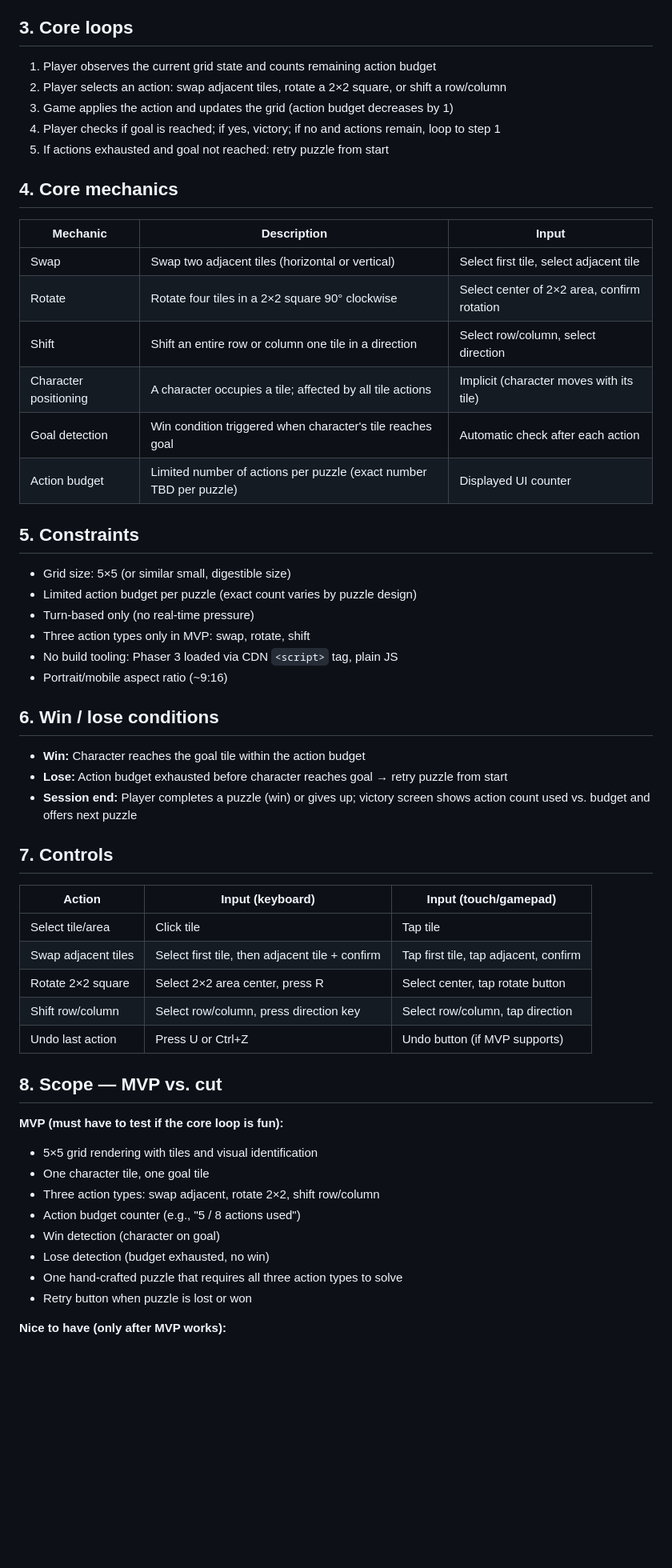
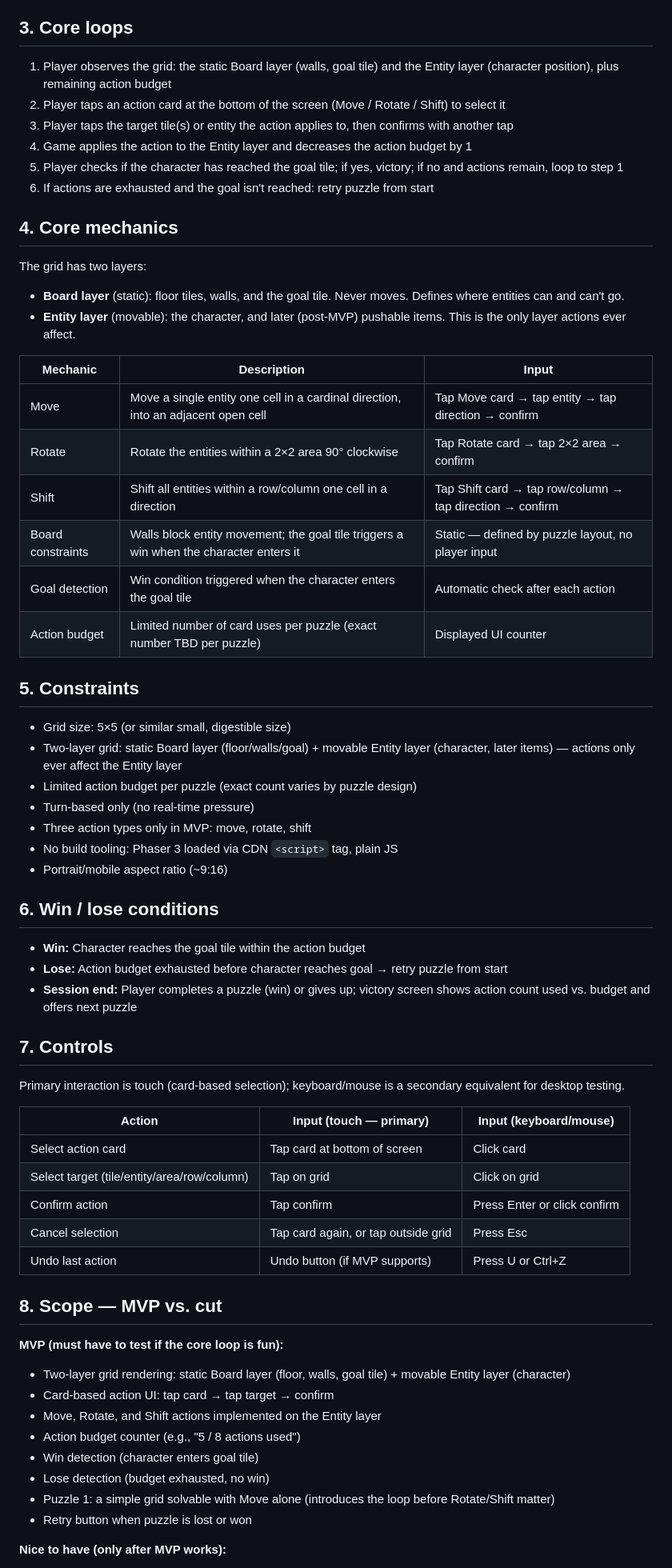
Before and after one commit to FabienDeshayes/gaming-sandbox, a Markdown page: games/bibou/DESIGN.md, the part around one of its changes. Shown at 80% size. Drawn GitHub-style; blank space fills up the shorter version.

Commit message:
Introduce two-layer grid: static Board layer + movable Entity layer
- Board layer (floor/walls/goal) is static and constrains movement
- Entity layer (character, later items) is what actions affect
- Renamed 'swap' action to 'move' since tiles no longer swap places
- Documented card-based action selection UI (tap card, tap target, confirm)
- Puzzle 1 scoped to Move only; Rotate/Shift become relevant with items later

Co-Authored-By: Claude Sonnet 5 <noreply@anthropic.com>
Claude-Session: https://claude.ai/code/session_01RBPp1TYfzcvsrAGw6b9gBd

```diff
--- a/games/bibou/DESIGN.md
+++ b/games/bibou/DESIGN.md
@@ -12,29 +12,35 @@ Bibou is a minimal, turn-based puzzle game on a small grid where you use tile-mo
 
 ## 3. Core loops
 
-1. Player observes the current grid state and counts remaining action budget
-2. Player selects an action: swap adjacent tiles, rotate a 2×2 square, or shift a row/column
-3. Game applies the action and updates the grid (action budget decreases by 1)
-4. Player checks if goal is reached; if yes, victory; if no and actions remain, loop to step 1
-5. If actions exhausted and goal not reached: retry puzzle from start
+1. Player observes the grid: the static Board layer (walls, goal tile) and the Entity layer (character position), plus remaining action budget
+2. Player taps an action card at the bottom of the screen (Move / Rotate / Shift) to select it
+3. Player taps the target tile(s) or entity the action applies to, then confirms with another tap
+4. Game applies the action to the Entity layer and decreases the action budget by 1
+5. Player checks if the character has reached the goal tile; if yes, victory; if no and actions remain, loop to step 1
+6. If actions are exhausted and the goal isn't reached: retry puzzle from start
 
 ## 4. Core mechanics
 
+The grid has two layers:
+- **Board layer** (static): floor tiles, walls, and the goal tile. Never moves. Defines where entities can and can't go.
+- **Entity layer** (movable): the character, and later (post-MVP) pushable items. This is the only layer actions ever affect.
+
 | Mechanic | Description | Input |
 |---|---|---|
-| Swap | Swap two adjacent tiles (horizontal or vertical) | Select first tile, select adjacent tile |
-| Rotate | Rotate four tiles in a 2×2 square 90° clockwise | Select center of 2×2 area, confirm rotation |
-| Shift | Shift an entire row or column one tile in a direction | Select row/column, select direction |
-| Character positioning | A character occupies a tile; affected by all tile actions | Implicit (character moves with its tile) |
-| Goal detection | Win condition triggered when character's tile reaches goal | Automatic check after each action |
-| Action budget | Limited number of actions per puzzle (exact number TBD per puzzle) | Displayed UI counter |
+| Move | Move a single entity one cell in a cardinal direction, into an adjacent open cell | Tap Move card → tap entity → tap direction → confirm |
+| Rotate | Rotate the entities within a 2×2 area 90° clockwise | Tap Rotate card → tap 2×2 area → confirm |
+| Shift | Shift all entities within a row/column one cell in a direction | Tap Shift card → tap row/column → tap direction → confirm |
+| Board constraints | Walls block entity movement; the goal tile triggers a win when the character enters it | Static — defined by puzzle layout, no player input |
+| Goal detection | Win condition triggered when the character enters the goal tile | Automatic check after each action |
+| Action budget | Limited number of card uses per puzzle (exact number TBD per puzzle) | Displayed UI counter |
 
 ## 5. Constraints
 
 - Grid size: 5×5 (or similar small, digestible size)
+- Two-layer grid: static Board layer (floor/walls/goal) + movable Entity layer (character, later items) — actions only ever affect the Entity layer
 - Limited action budget per puzzle (exact count varies by puzzle design)
 - Turn-based only (no real-time pressure)
-- Three action types only in MVP: swap, rotate, shift
+- Three action types only in MVP: move, rotate, shift
 - No build tooling: Phaser 3 loaded via CDN `<script>` tag, plain JS
 - Portrait/mobile aspect ratio (~9:16)
 
@@ -46,24 +52,26 @@ Bibou is a minimal, turn-based puzzle game on a small grid where you use tile-mo
 
 ## 7. Controls
 
-| Action | Input (keyboard) | Input (touch/gamepad) |
+Primary interaction is touch (card-based selection); keyboard/mouse is a secondary equivalent for desktop testing.
+
+| Action | Input (touch — primary) | Input (keyboard/mouse) |
 |---|---|---|
-| Select tile/area | Click tile | Tap tile |
-| Swap adjacent tiles | Select first tile, then adjacent tile + confirm | Tap first tile, tap adjacent, confirm |
-| Rotate 2×2 square | Select 2×2 area center, press R | Select center, tap rotate button |
-| Shift row/column | Select row/column, press direction key | Select row/column, tap direction |
-| Undo last action | Press U or Ctrl+Z | Undo button (if MVP supports) |
+| Select action card | Tap card at bottom of screen | Click card |
+| Select target (tile/entity/area/row/column) | Tap on grid | Click on grid |
+| Confirm action | Tap confirm | Press Enter or click confirm |
+| Cancel selection | Tap card again, or tap outside grid | Press Esc |
+| Undo last action | Undo button (if MVP supports) | Press U or Ctrl+Z |
 
 ## 8. Scope — MVP vs. cut
 
 **MVP (must have to test if the core loop is fun):**
-- 5×5 grid rendering with tiles and visual identification
-- One character tile, one goal tile
-- Three action types: swap adjacent, rotate 2×2, shift row/column
+- Two-layer grid rendering: static Board layer (floor, walls, goal tile) + movable Entity layer (character)
+- Card-based action UI: tap card → tap target → confirm
+- Move, Rotate, and Shift actions implemented on the Entity layer
 - Action budget counter (e.g., "5 / 8 actions used")
-- Win detection (character on goal)
+- Win detection (character enters goal tile)
 - Lose detection (budget exhausted, no win)
-- One hand-crafted puzzle that requires all three action types to solve
+- Puzzle 1: a simple grid solvable with Move alone (introduces the loop before Rotate/Shift matter)
 - Retry button when puzzle is lost or won
 
 **Nice to have (only after MVP works):**
```
Also changed, not shown: other parts of games/bibou/DESIGN.md (+4 -3 lines).
